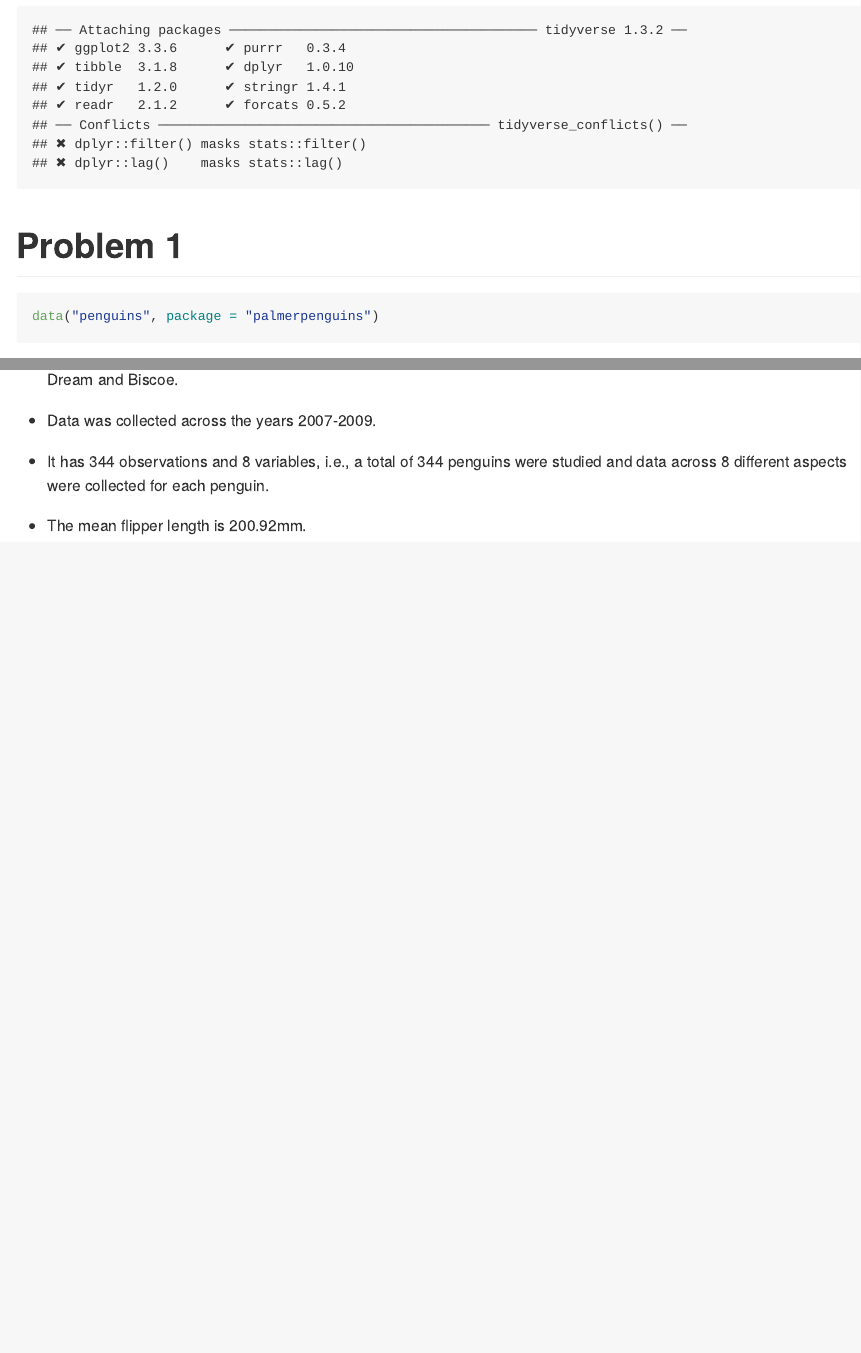
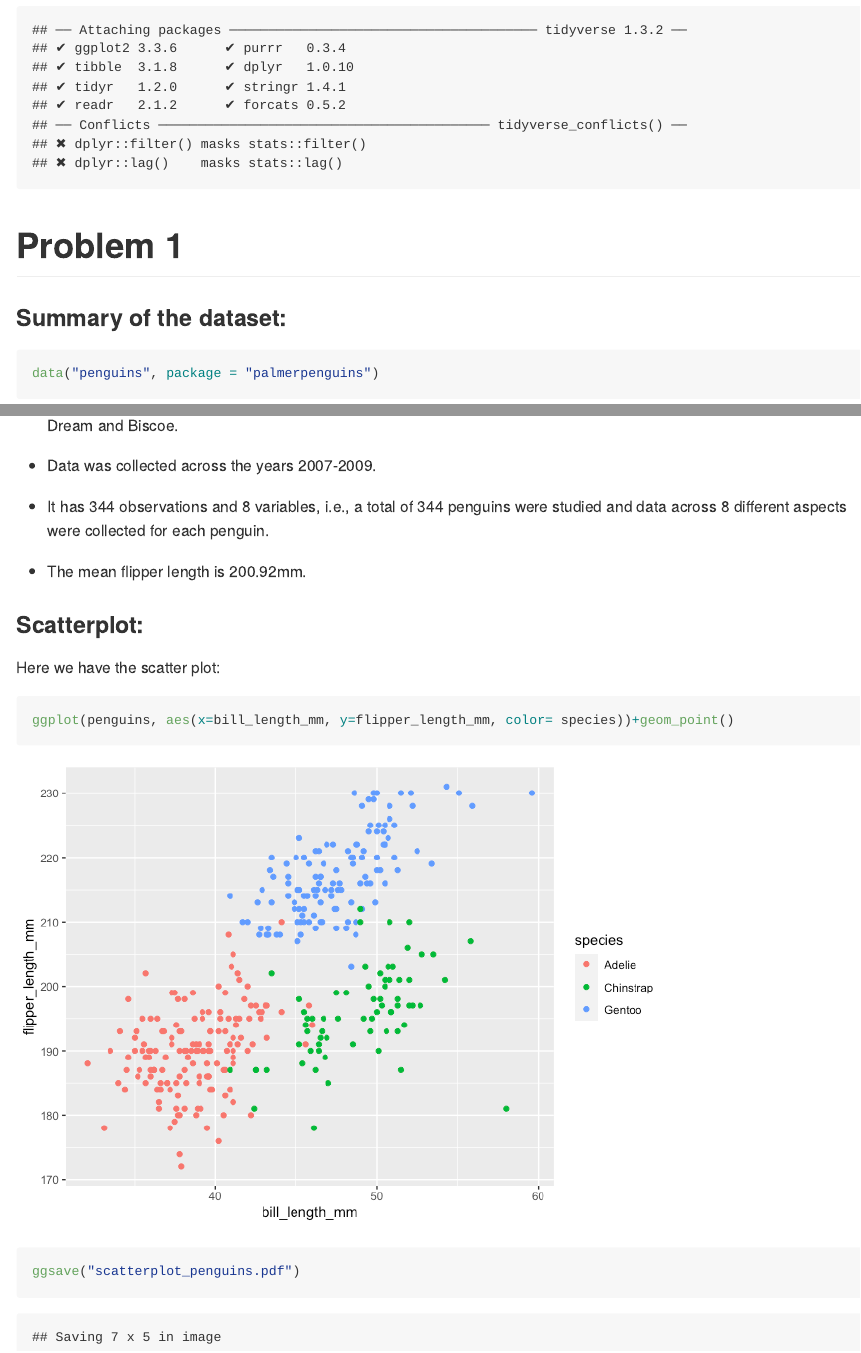
Before and after one commit to kb3246/p8105_hw1_kb3246, an R Markdown document (p8105_hw1_kb3246.Rmd): the page in a window 1100 px wide, from 140 px down, and a second part further down, joined at a grey line. The pictures show the output file p8105_hw1_kb3246.md that the author committed with the source, drawn offline in the style of GitHub.

Commit message:
Problem 1- Part 2: Made a scatterplot usig ggplot and saved it as a pdf using ggsave

````diff
--- a/p8105_hw1_kb3246.Rmd
+++ b/p8105_hw1_kb3246.Rmd
@@ -12,6 +12,8 @@ library(skimr)
 ```
 
 # Problem 1
+
+### Summary of the dataset:
 
 ```{r }
 data("penguins", package = "palmerpenguins")
@@ -30,3 +32,12 @@ This is the Penguins data set:
 - It has `r nrow(penguins)` observations and `r ncol(penguins)` variables, i.e., a total of 344 penguins were studied and data across 8 different aspects were collected for each penguin.
 
 - The mean flipper length is `r round(mean(penguins$flipper_length_mm, na.rm=TRUE),2)`mm.
+
+### Scatterplot:
+
+Here we have the scatter plot:
+
+  ```{r, warning=FALSE}
+ggplot(penguins, aes(x=bill_length_mm, y=flipper_length_mm, color= species))+geom_point()
+ggsave("scatterplot_penguins.pdf")
+```
````
Also changed, not shown: p8105_hw1_kb3246.md, scatterplot_penguins.pdf (added).
